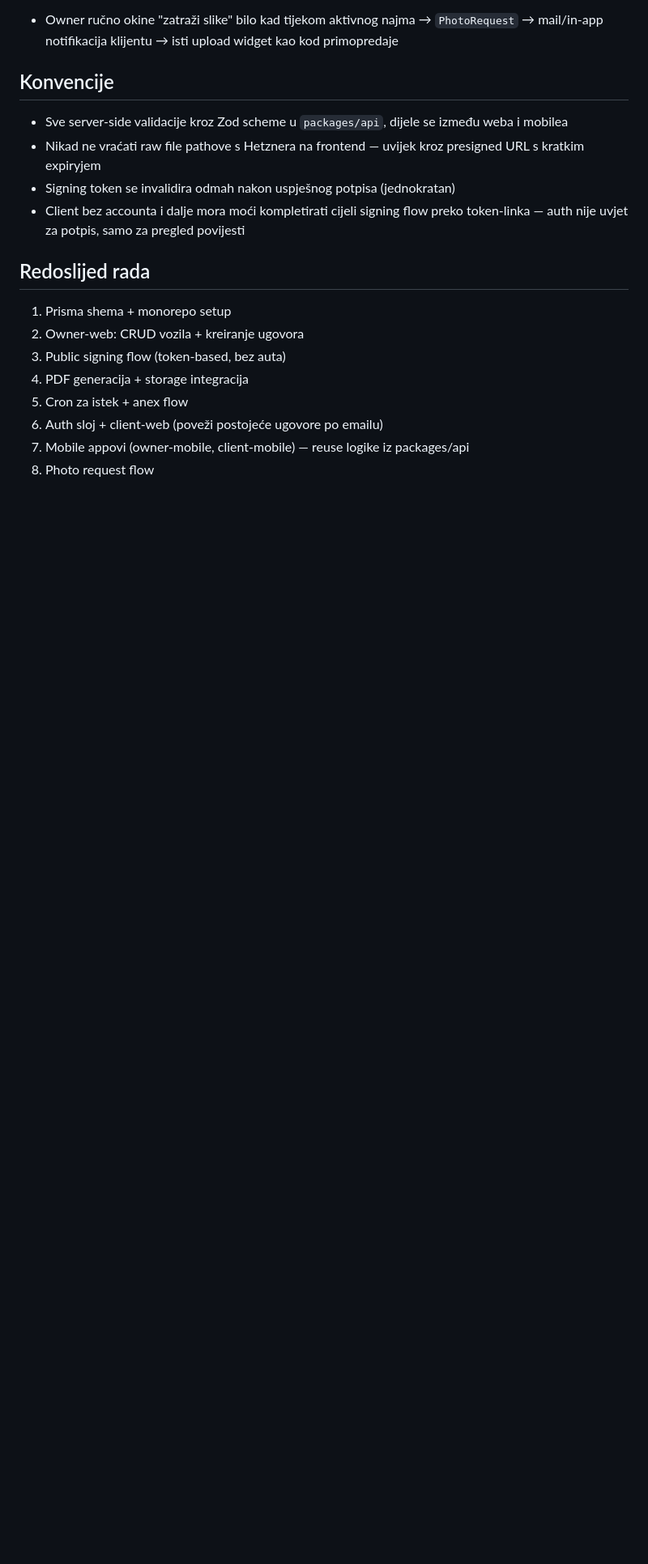
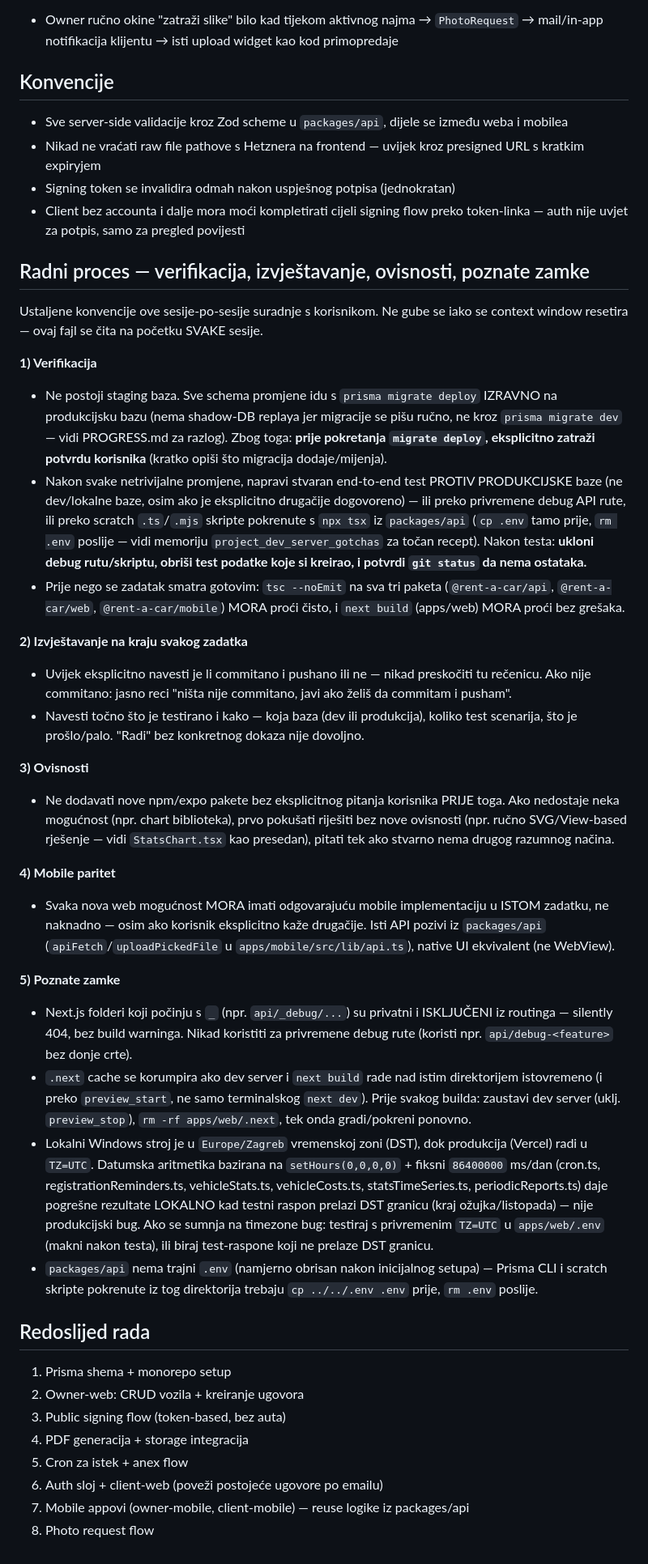
Before and after one commit to bmalenica34-png/fleet-manager, a Markdown page: CLAUDE.md, the part around the change. Shown at 81% size. Rendered like a GitHub page; blank space fills up the shorter version.

Commit message:
Document workflow conventions in CLAUDE.md: verification, reporting, deps, mobile parity
Codifies established session-to-session conventions (prod-only migrations
need explicit confirmation, real end-to-end verification with cleanup,
explicit commit/push + test reporting, no new deps without asking, mobile
parity in the same task) plus a condensed known-gotchas list, so they
survive context resets instead of living only in chat history.

```diff
--- a/CLAUDE.md
+++ b/CLAUDE.md
@@ -91,6 +91,70 @@ packages/
 - Client bez accounta i dalje mora moći kompletirati cijeli signing flow
   preko token-linka — auth nije uvjet za potpis, samo za pregled povijesti
 
+## Radni proces — verifikacija, izvještavanje, ovisnosti, poznate zamke
+
+Ustaljene konvencije ove sesije-po-sesije suradnje s korisnikom. Ne gube se
+iako se context window resetira — ovaj fajl se čita na početku SVAKE sesije.
+
+**1) Verifikacija**
+- Ne postoji staging baza. Sve schema promjene idu s `prisma migrate deploy`
+  IZRAVNO na produkcijsku bazu (nema shadow-DB replaya jer migracije se
+  pišu ručno, ne kroz `prisma migrate dev` — vidi PROGRESS.md za razlog).
+  Zbog toga: **prije pokretanja `migrate deploy`, eksplicitno zatraži
+  potvrdu korisnika** (kratko opiši što migracija dodaje/mijenja).
+- Nakon svake netrivijalne promjene, napravi stvaran end-to-end test PROTIV
+  PRODUKCIJSKE baze (ne dev/lokalne baze, osim ako je eksplicitno drugačije
+  dogovoreno) — ili preko privremene debug API rute, ili preko scratch
+  `.ts`/`.mjs` skripte pokrenute s `npx tsx` iz `packages/api` (`cp .env`
+  tamo prije, `rm .env` poslije — vidi memoriju `project_dev_server_gotchas`
+  za točan recept). Nakon testa: **ukloni debug rutu/skriptu, obriši test
+  podatke koje si kreirao, i potvrdi `git status` da nema ostataka.**
+- Prije nego se zadatak smatra gotovim: `tsc --noEmit` na sva tri paketa
+  (`@rent-a-car/api`, `@rent-a-car/web`, `@rent-a-car/mobile`) MORA proći
+  čisto, i `next build` (apps/web) MORA proći bez grešaka.
+
+**2) Izvještavanje na kraju svakog zadatka**
+- Uvijek eksplicitno navesti je li commitano i pushano ili ne — nikad
+  preskočiti tu rečenicu. Ako nije commitano: jasno reci "ništa nije
+  commitano, javi ako želiš da commitam i pusham".
+- Navesti točno što je testirano i kako — koja baza (dev ili produkcija),
+  koliko test scenarija, što je prošlo/palo. "Radi" bez konkretnog dokaza
+  nije dovoljno.
+
+**3) Ovisnosti**
+- Ne dodavati nove npm/expo pakete bez eksplicitnog pitanja korisnika
+  PRIJE toga. Ako nedostaje neka mogućnost (npr. chart biblioteka), prvo
+  pokušati riješiti bez nove ovisnosti (npr. ručno SVG/View-based rješenje
+  — vidi `StatsChart.tsx` kao presedan), pitati tek ako stvarno nema
+  drugog razumnog načina.
+
+**4) Mobile paritet**
+- Svaka nova web mogućnost MORA imati odgovarajuću mobile implementaciju u
+  ISTOM zadatku, ne naknadno — osim ako korisnik eksplicitno kaže
+  drugačije. Isti API pozivi iz `packages/api` (`apiFetch`/`uploadPickedFile`
+  u `apps/mobile/src/lib/api.ts`), native UI ekvivalent (ne WebView).
+
+**5) Poznate zamke**
+- Next.js folderi koji počinju s `_` (npr. `api/_debug/...`) su privatni i
+  ISKLJUČENI iz routinga — silently 404, bez build warninga. Nikad koristiti
+  za privremene debug rute (koristi npr. `api/debug-<feature>` bez donje crte).
+- `.next` cache se korumpira ako dev server i `next build` rade nad istim
+  direktorijem istovremeno (i preko `preview_start`, ne samo terminalskog
+  `next dev`). Prije svakog builda: zaustavi dev server (uklj.
+  `preview_stop`), `rm -rf apps/web/.next`, tek onda gradi/pokreni ponovno.
+- Lokalni Windows stroj je u `Europe/Zagreb` vremenskoj zoni (DST), dok
+  produkcija (Vercel) radi u `TZ=UTC`. Datumska aritmetika bazirana na
+  `setHours(0,0,0,0)` + fiksni `86400000` ms/dan (cron.ts,
+  registrationReminders.ts, vehicleStats.ts, vehicleCosts.ts,
+  statsTimeSeries.ts, periodicReports.ts) daje pogrešne rezultate LOKALNO
+  kad testni raspon prelazi DST granicu (kraj ožujka/listopada) — nije
+  produkcijski bug. Ako se sumnja na timezone bug: testiraj s privremenim
+  `TZ=UTC` u `apps/web/.env` (makni nakon testa), ili biraj test-raspone
+  koji ne prelaze DST granicu.
+- `packages/api` nema trajni `.env` (namjerno obrisan nakon inicijalnog
+  setupa) — Prisma CLI i scratch skripte pokrenute iz tog direktorija
+  trebaju `cp ../../.env .env` prije, `rm .env` poslije.
+
 ## Redoslijed rada
 
 1. Prisma shema + monorepo setup
```
